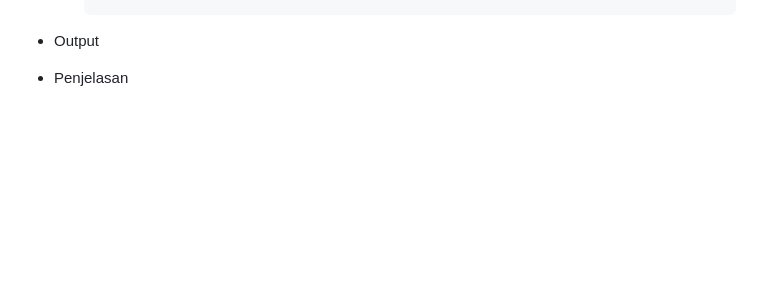
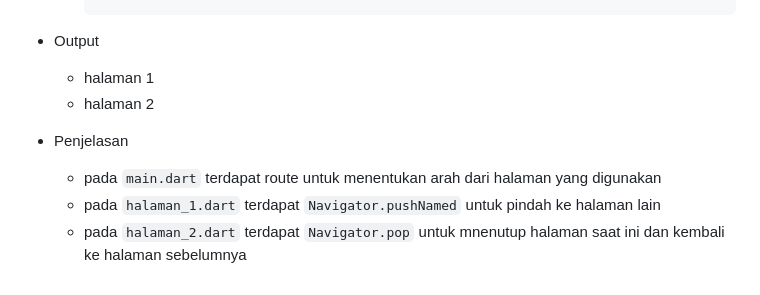
Before and after one commit to Afadfath03/PPB_Afad_Fath_Musyarof_Halim_2211104030, a Markdown page: 07_Navigasi_Notifikasi/TP/TP_07_Afad Fath Musyarof Halim.md, the part around the change. Rendered like a GitHub page; blank space fills up the shorter version.

Commit message:
update TP_07

````diff
--- a/07_Navigasi_Notifikasi/TP/TP_07_Afad Fath Musyarof Halim.md
+++ b/07_Navigasi_Notifikasi/TP/TP_07_Afad Fath Musyarof Halim.md
@@ -141,5 +141,9 @@ Buatlah satu project baru, yang mana di dalamnya terdapat navigasi untuk pindah
     ```
 
 - Output
-
+  - halaman 1 <br>
+  - halaman 2 <br>
 - Penjelasan
+  - pada `main.dart` terdapat route untuk menentukan arah dari halaman yang digunakan
+  - pada `halaman_1.dart` terdapat `Navigator.pushNamed` untuk pindah ke halaman lain
+  - pada `halaman_2.dart` terdapat `Navigator.pop` untuk mnenutup halaman saat ini dan kembali ke halaman sebelumnya
````
